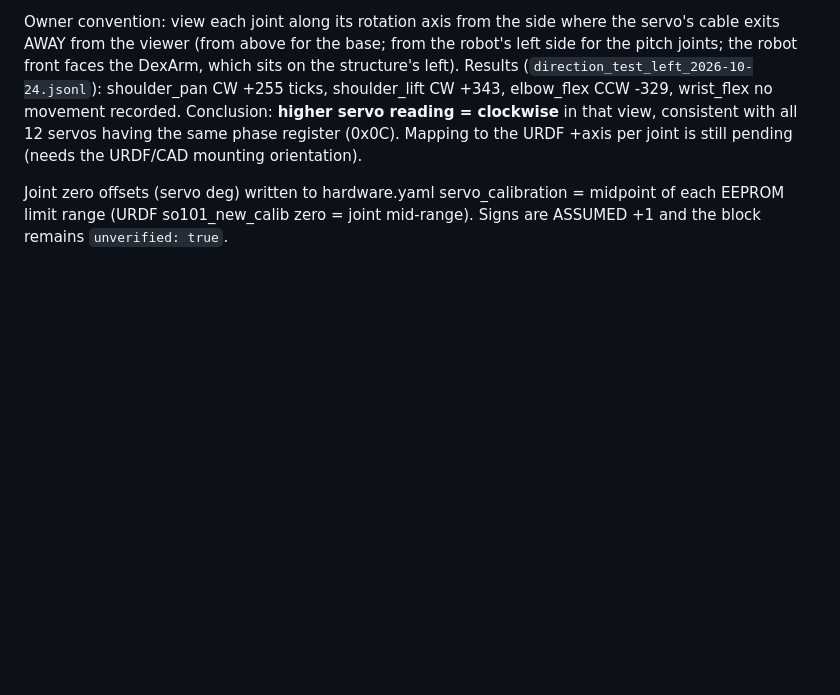
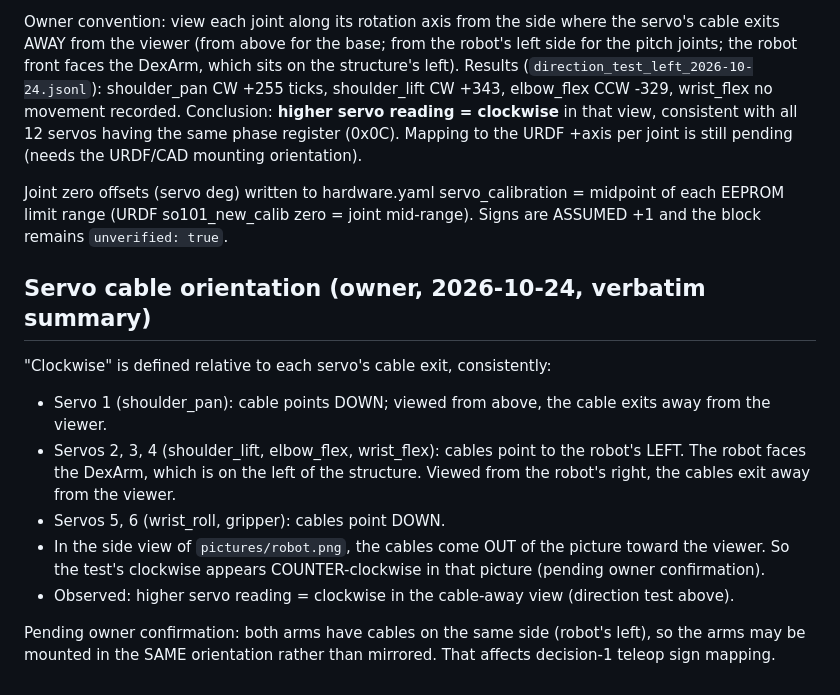
Before and after one commit to 16S893-AI-for-engineering-research/stevooooooo, a Markdown page: robot/calibration_data/README.md, the part around the change. GitHub-like rendering; blank space fills up the shorter version.

Commit message:
Record owner's servo cable orientation for joint sign derivation

```diff
--- a/robot/calibration_data/README.md
+++ b/robot/calibration_data/README.md
@@ -73,3 +73,20 @@ per joint is still pending (needs the URDF/CAD mounting orientation).
 Joint zero offsets (servo deg) written to hardware.yaml servo_calibration = midpoint
 of each EEPROM limit range (URDF so101_new_calib zero = joint mid-range). Signs are
 ASSUMED +1 and the block remains `unverified: true`.
+
+## Servo cable orientation (owner, 2026-10-24, verbatim summary)
+
+"Clockwise" is defined relative to each servo's cable exit, consistently:
+- Servo 1 (shoulder_pan): cable points DOWN; viewed from above, the cable exits away from the viewer.
+- Servos 2, 3, 4 (shoulder_lift, elbow_flex, wrist_flex): cables point to the robot's LEFT.
+  The robot faces the DexArm, which is on the left of the structure. Viewed from the
+  robot's right, the cables exit away from the viewer.
+- Servos 5, 6 (wrist_roll, gripper): cables point DOWN.
+- In the side view of `pictures/robot.png`, the cables come OUT of the picture toward the
+  viewer. So the test's clockwise appears COUNTER-clockwise in that picture (pending
+  owner confirmation).
+- Observed: higher servo reading = clockwise in the cable-away view (direction test above).
+
+Pending owner confirmation: both arms have cables on the same side (robot's left), so the
+arms may be mounted in the SAME orientation rather than mirrored. That affects
+decision-1 teleop sign mapping.
```
Also changed, not shown: backlog/tasks/aa-9 - Measure-and-enforce-SO-101-joint-limits-and-collision-envelope.md (+3 -1 lines).
